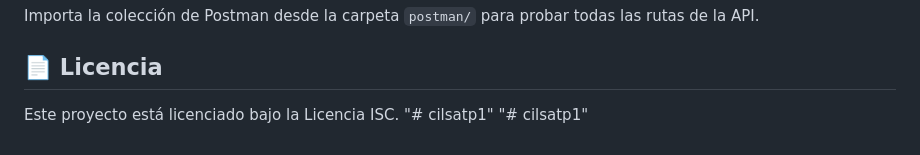
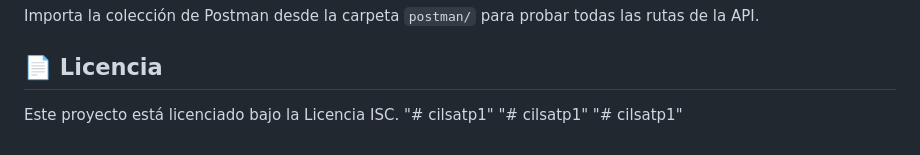
Before and after one commit to gabriellidevelopers-collab/cilsatp1, a Markdown page: README.md, the part around the change. Rendered like a GitHub page.

```diff
--- a/README.md
+++ b/README.md
@@ -210,3 +210,4 @@ Importa la colección de Postman desde la carpeta `postman/` para probar todas l
 Este proyecto está licenciado bajo la Licencia ISC.
 "# cilsatp1"
 "# cilsatp1"
+"# cilsatp1"
```
